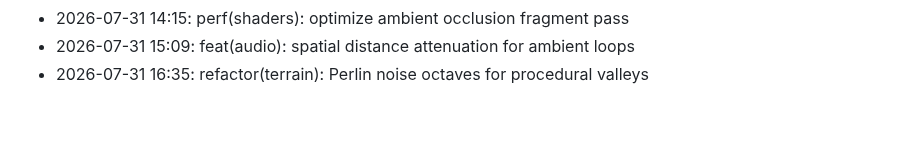
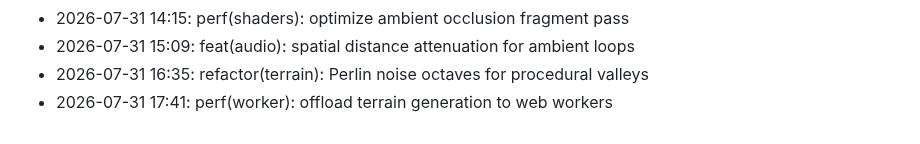
Before and after one commit to lak-is-law/minecraft-portfolio, a Markdown page: docs/changelog.md, the part around the change. Drawn GitHub-style.

Commit message:
perf(worker): offload terrain generation to web workers

```diff
--- a/docs/changelog.md
+++ b/docs/changelog.md
@@ -57,3 +57,4 @@
 - 2026-07-31 14:15: perf(shaders): optimize ambient occlusion fragment pass
 - 2026-07-31 15:09: feat(audio): spatial distance attenuation for ambient loops
 - 2026-07-31 16:35: refactor(terrain): Perlin noise octaves for procedural valleys
+- 2026-07-31 17:41: perf(worker): offload terrain generation to web workers
```
